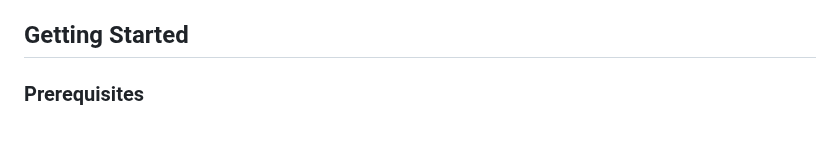
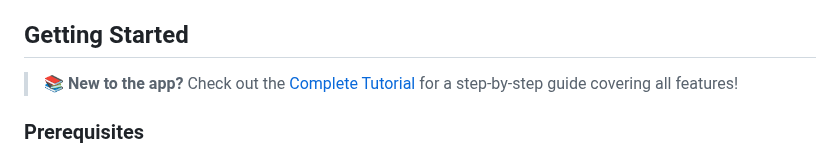
Before and after one commit to rogeriocamorim/3dPrinterCalculator, a Markdown page: README.md, the part around the change. Drawn GitHub-style; blank space fills up the shorter version.

```diff
--- a/README.md
+++ b/README.md
@@ -62,6 +62,8 @@ A modern, dark-themed web application for calculating accurate 3D printing job q
 - Each cost item shows the complete calculation
 
 ## Getting Started
+
+> 📚 **New to the app?** Check out the [Complete Tutorial](TUTORIAL.md) for a step-by-step guide covering all features!
 
 ### Prerequisites
 - A modern web browser (Chrome, Firefox, Edge, Safari)
```
Also changed, not shown: TUTORIAL.md (added, +539 -0 lines).
